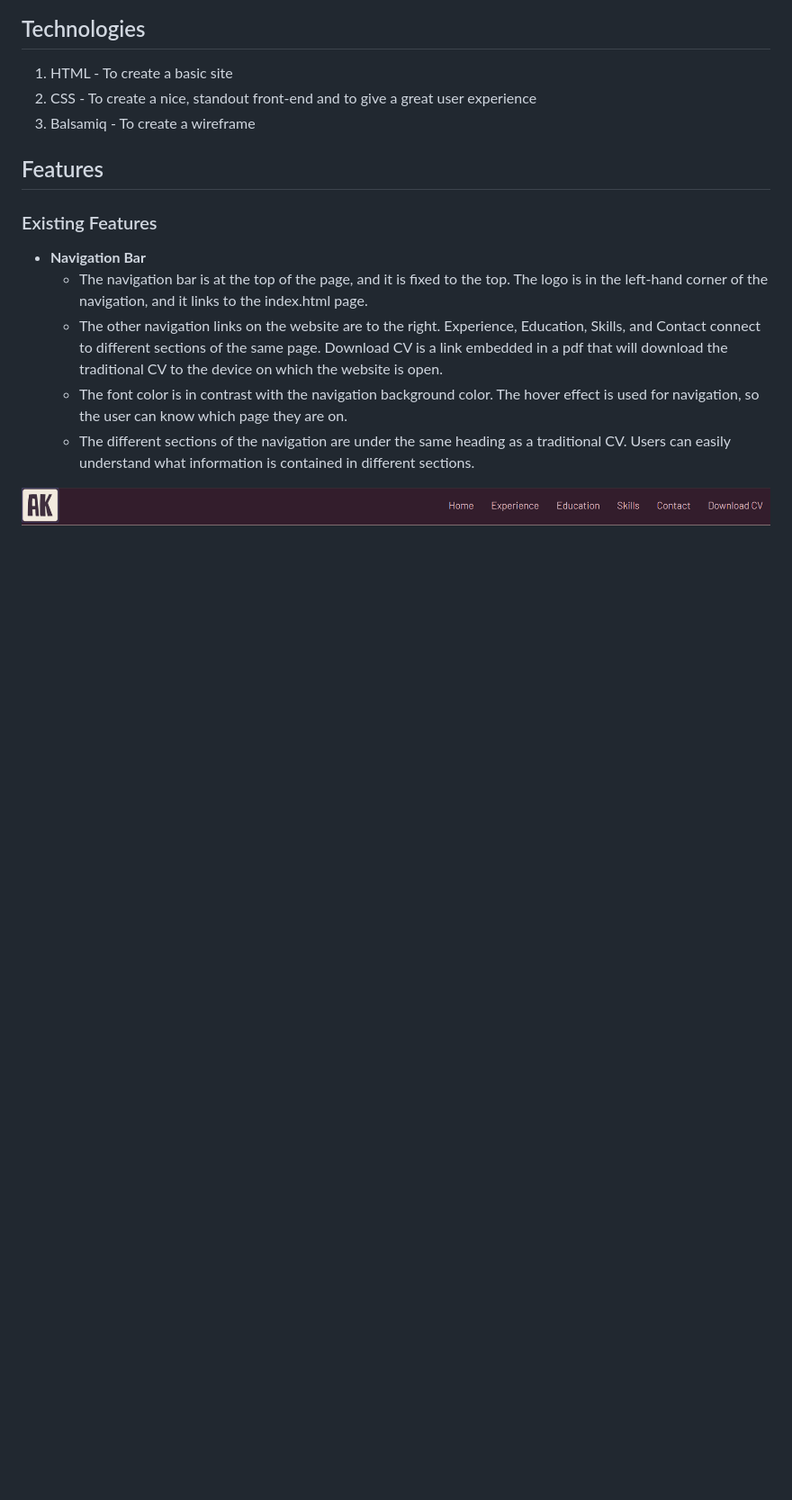
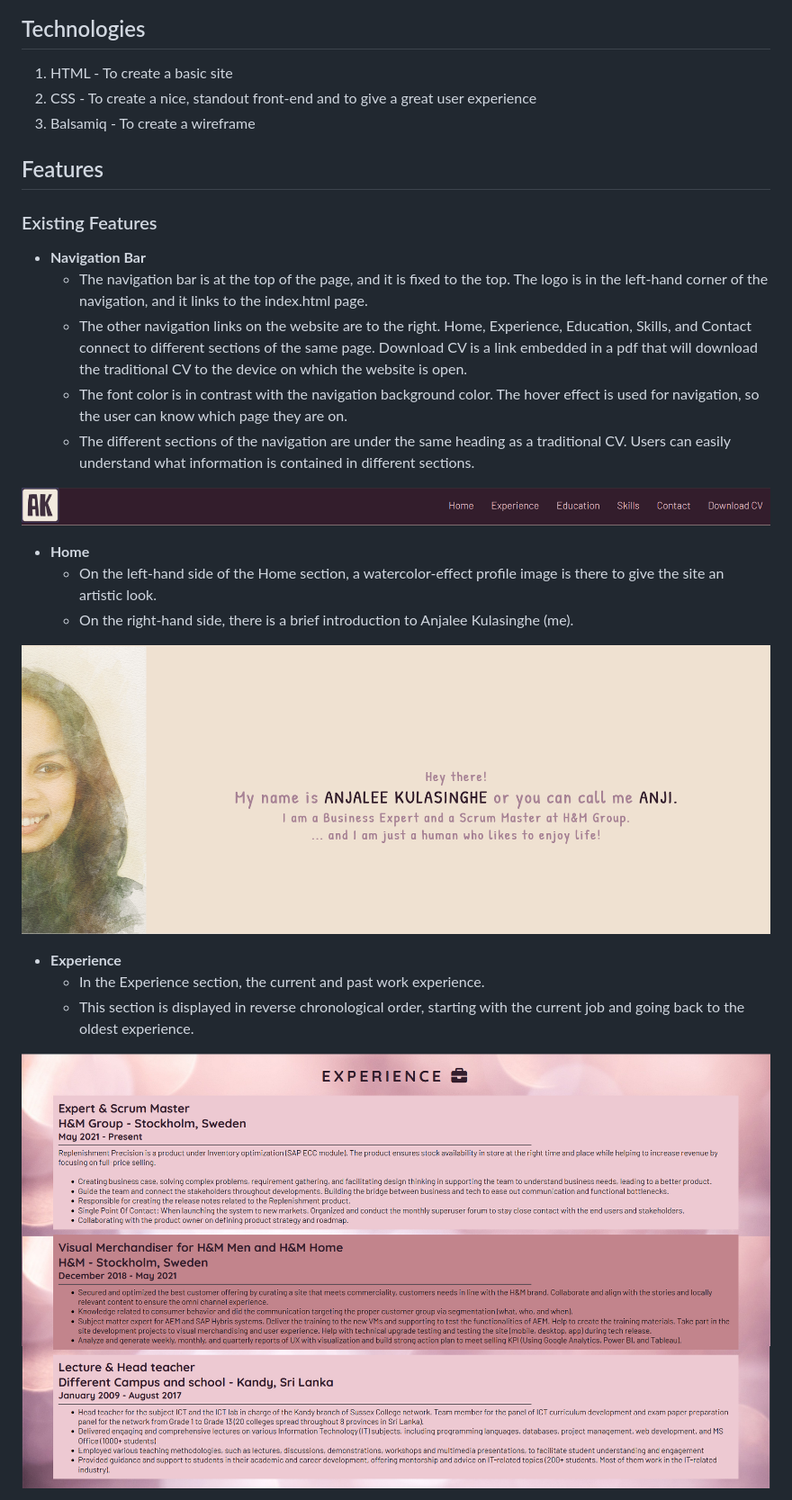
Before and after one commit to anjalee-kulasinghe/portfolio-project1-cv-website, a Markdown page: README.md, the part around the change printed below. Shown: that part at 90% size. GitHub-like rendering; blank space fills up the shorter version.

Commit message:
Add content to the README file Features Implemented and Features Left to Implement.

```diff
--- a/README.md
+++ b/README.md
@@ -98,9 +98,24 @@ _Main color palette_
 ### Existing Features
 * **Navigation Bar**
   * The navigation bar is at the top of the page, and it is fixed to the top. The logo is in the left-hand corner of the navigation, and it links to the index.html page.
-  * The other navigation links on the website are to the right. Experience, Education, Skills, and Contact connect to different sections of the same page. Download CV is a link embedded in a pdf that will download the traditional CV to the device on which the website is open.
+  * The other navigation links on the website are to the right. Home, Experience, Education, Skills, and Contact connect to different sections of the same page. Download CV is a link embedded in a pdf that will download the traditional CV to the device on which the website is open.
   * The font color is in contrast with the navigation background color. The hover effect is used for navigation, so the user can know which page they are on.
   * The different sections of the navigation are under the same heading as a traditional CV. Users can easily understand what information is contained in different sections.
 
 ![navigation_bar](./readme-assets/navigation.PNG)
 
+
+* **Home**
+  * On the left-hand side of the Home section, a watercolor-effect profile image is there to give the site an artistic look.
+  * On the right-hand side, there is a brief introduction to Anjalee Kulasinghe (me).
+
+![home_section](./readme-assets/Home-section.PNG)
+
+
+* **Experience**
+  * In the Experience section, the current and past work experience.
+  * This section is displayed in reverse chronological order, starting with the current job and going back to the oldest experience.
+
+![experience_section](./readme-assets/Experience-section.png)
+
+
```
Also changed, not shown: other parts of README.md (+33 -0 lines).
